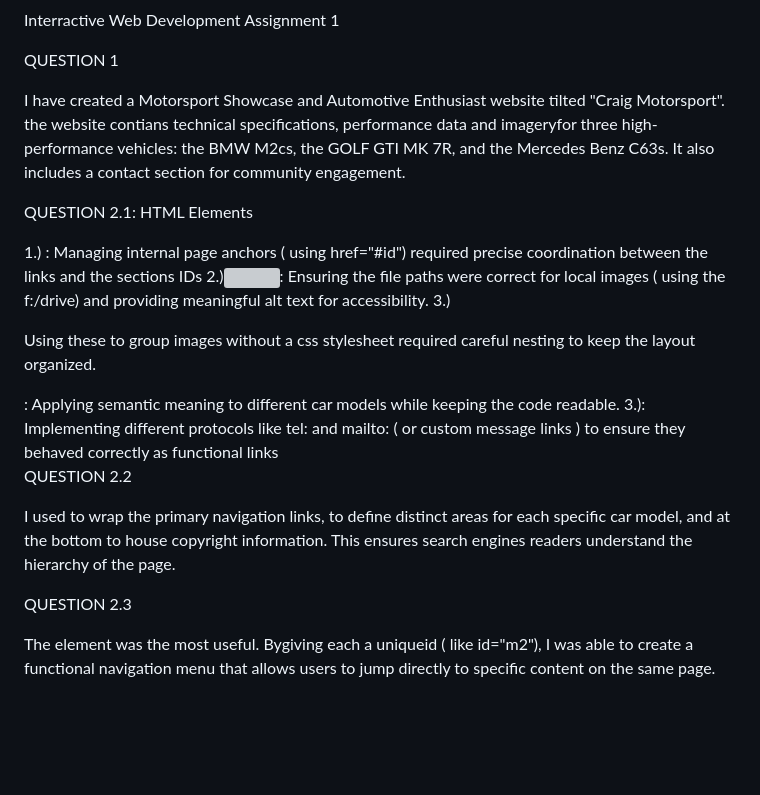
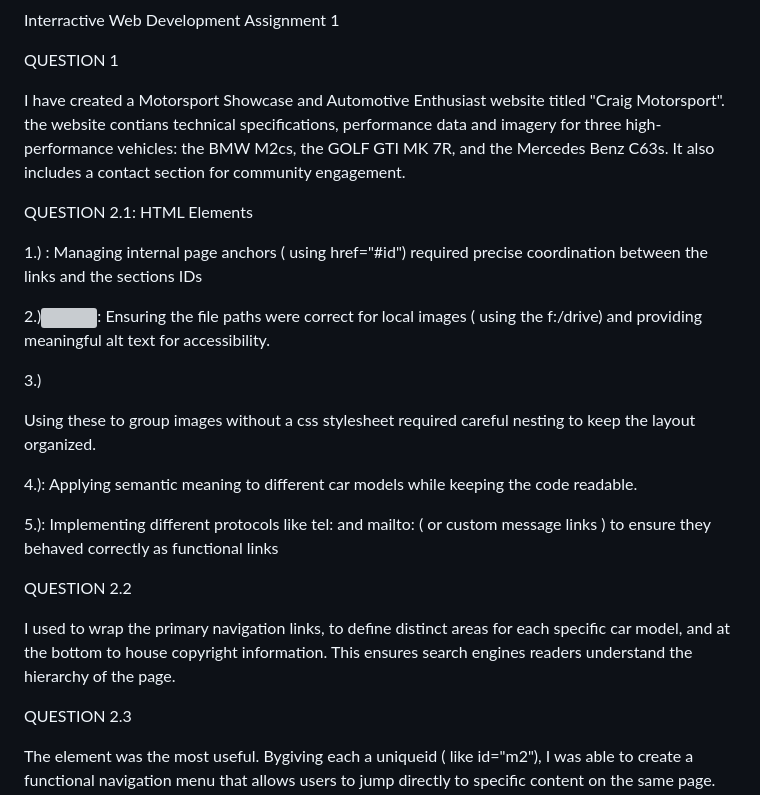
Before and after one commit to katsamatekatapiwa-droid/craig, a Markdown page: README.md, the part around one of its changes. Rendered like a GitHub page; blank space fills up the shorter version; grey boxes are pictures that could not be loaded.

Commit message:
README.md
Corrected typos and improved clarity in the README content.

```diff
--- a/README.md
+++ b/README.md
@@ -2,21 +2,23 @@ Interractive Web Development Assignment 1
 
 QUESTION 1
 
-I have created a Motorsport Showcase and Automotive Enthusiast website tilted "Craig Motorsport". the website contians technical specifications, performance data and imageryfor three high-performance vehicles: the BMW M2cs, the GOLF GTI MK 7R, and the Mercedes Benz C63s. It also includes a contact section for community engagement.
+I have created a Motorsport Showcase and Automotive Enthusiast website titled "Craig Motorsport". the website contians technical specifications, performance data and imagery for three high-performance vehicles: the BMW M2cs, the GOLF GTI MK 7R, and the Mercedes Benz C63s. It also includes a contact section for community engagement.
 
 QUESTION 2.1: HTML Elements
 
 1.) <nav>: Managing internal page anchors ( using href="#id") required precise coordination between the links and the sections IDs
+
 2.)<img>: Ensuring the file paths were correct for local images ( using the f:/drive) and providing meaningful alt text for accessibility.
+
 3.)<div> Using these to group images without a css stylesheet required careful nesting to keep the layout organized.
-<section>: Applying semantic meaning to different car models while keeping the code readable.
-3.)<a>: Implementing different protocols like tel: and mailto: ( or custom message links ) to ensure they behaved correctly as functional links
+
+4.)<section>: Applying semantic meaning to different car models while keeping the code readable.
+
+5.)<a>: Implementing different protocols like tel: and mailto: ( or custom message links ) to ensure they behaved correctly as functional links
 
   QUESTION 2.2
 
 I used <nav> to wrap the primary navigation links, <section> to define distinct areas for each specific car model, and <footer> at the bottom to house copyright information. This ensures search engines readers understand the  hierarchy of the page.
-
-
 
 QUESTION 2.3
 
```
Also changed, not shown: other parts of README.md (+1 -2 lines).
